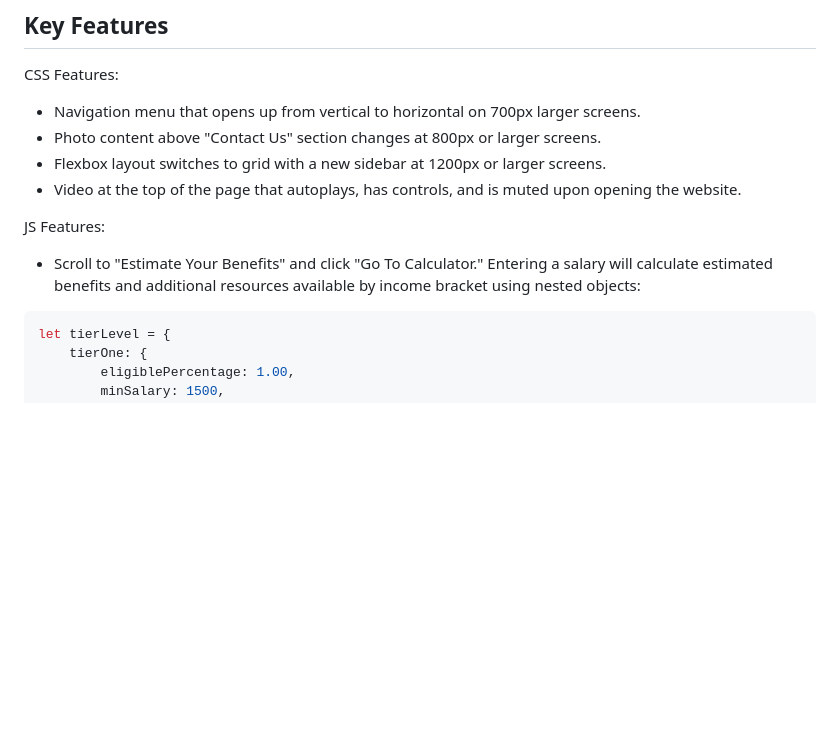
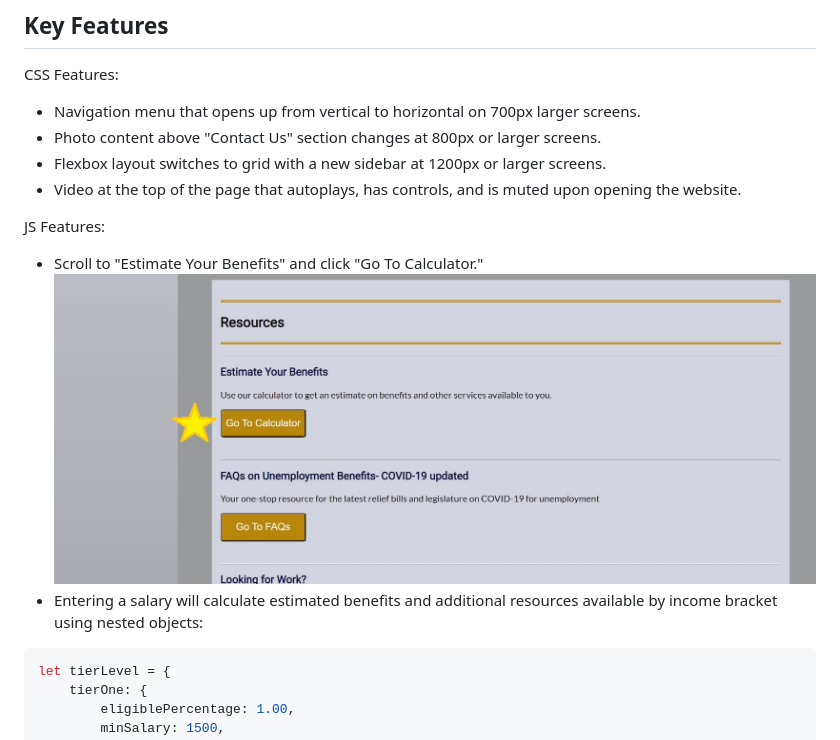
Before and after one commit to Eleanor-Shellstrop/ky-unemploy-redo, a Markdown page: README.md, the part around the change. Rendered like a GitHub page; pictures changed too: media/calculator.jpg (added); blank space fills up the shorter version.

Commit message:
Add screenshot to README

````diff
--- a/README.md
+++ b/README.md
@@ -17,7 +17,9 @@ CSS Features:
 * Video at the top of the page that autoplays, has controls, and is muted upon opening the website.
 
 JS Features:
-* Scroll to "Estimate Your Benefits" and click "Go To Calculator." Entering a salary will calculate estimated benefits and additional resources available by income bracket using nested objects:
+* Scroll to "Estimate Your Benefits" and click "Go To Calculator."
+  ![Screenshot](./media/calculator.jpg)
+* Entering a salary will calculate estimated benefits and additional resources available by income bracket using nested objects:
 ```javascript
 let tierLevel = {
     tierOne: {
````
